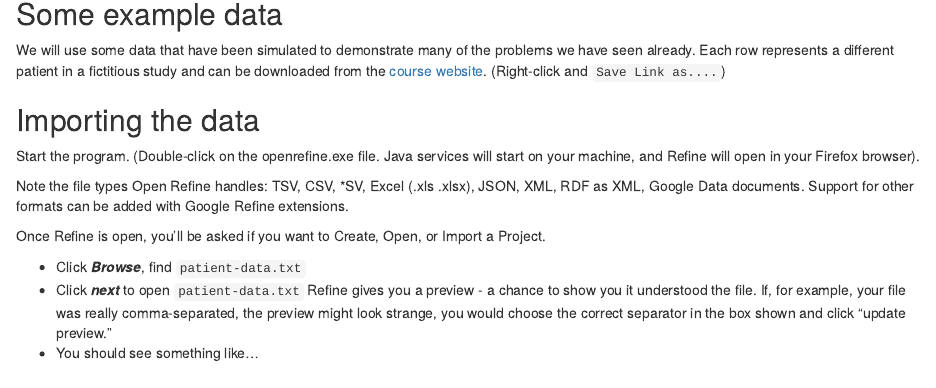
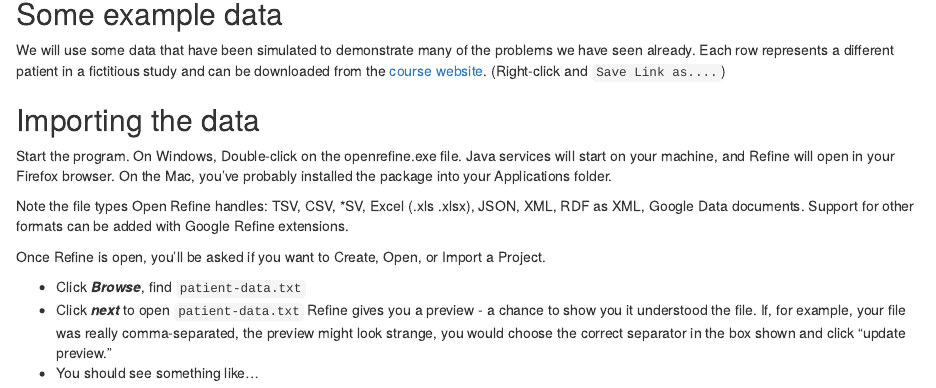
Before and after one commit to bioinformatics-core-shared-training/Managing-your-research-data, an R Markdown document (refine-demo.Rmd): the page in a window 1100 px wide, from 1140 px down. The pictures show the output file refine-demo.html that the author committed with the source, opened offline.

Commit message:
Note about launching the program on a Mac

```diff
--- a/refine-demo.Rmd
+++ b/refine-demo.Rmd
@@ -29,7 +29,7 @@ We will use some data that have been simulated to demonstrate many of the proble
 
 ## Importing the data
 
-Start the program. (Double-click on the openrefine.exe file. Java services will start on your machine, and Refine will open in your Firefox browser).
+Start the program. On Windows, Double-click on the openrefine.exe file. Java services will start on your machine, and Refine will open in your Firefox browser. On the Mac, you've probably installed the package into your Applications folder.
 
 Note the file types Open Refine handles: TSV, CSV, *SV, Excel (.xls .xlsx), JSON, XML, RDF as XML, Google Data documents. Support for other formats can be added with Google Refine extensions.
 
```
Also changed, not shown: refine-demo.html.
